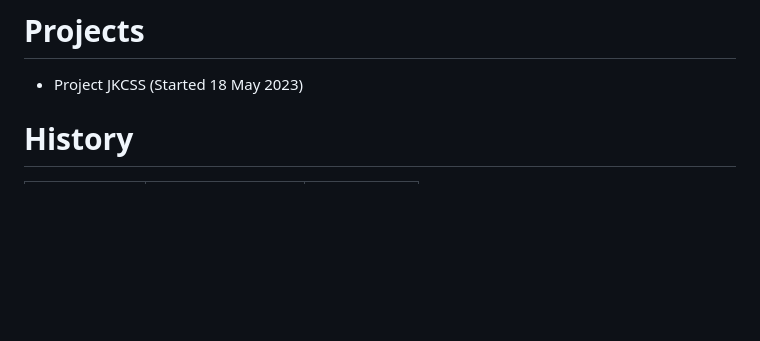
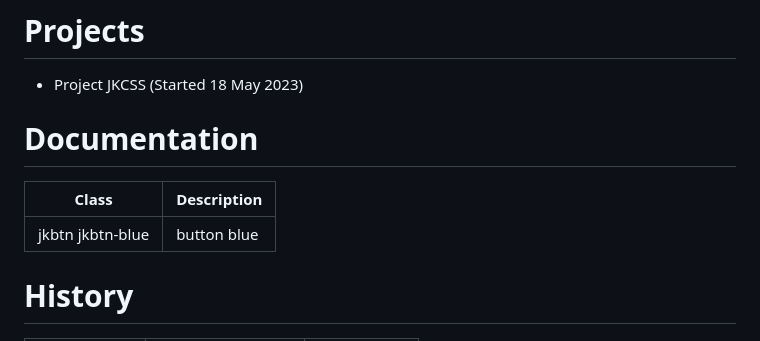
Before and after one commit to JKCSS-CSS-Framework/JKCSS-Framework, a Markdown page: README.md, the part around the change. Drawn GitHub-style; blank space fills up the shorter version.

Commit message:
Update
Co-Authored-By: JehanKandy  <jehankandy@gmail.com>
Co-Authored-By: Vinura Pathirana <154809219+VinuraPathirana@users.noreply.github.com>

```diff
--- a/README.md
+++ b/README.md
@@ -30,6 +30,12 @@ All previous releases in [JKCSS](https://github.com/JKCSS/JKCSS-Framework)
 # Projects
 
 - Project JKCSS (Started 18 May 2023)
+
+# Documentation
+
+| Class | Description |
+| -------- | -------- |
+| jkbtn jkbtn-blue | button blue |
 
 # History
 
```
